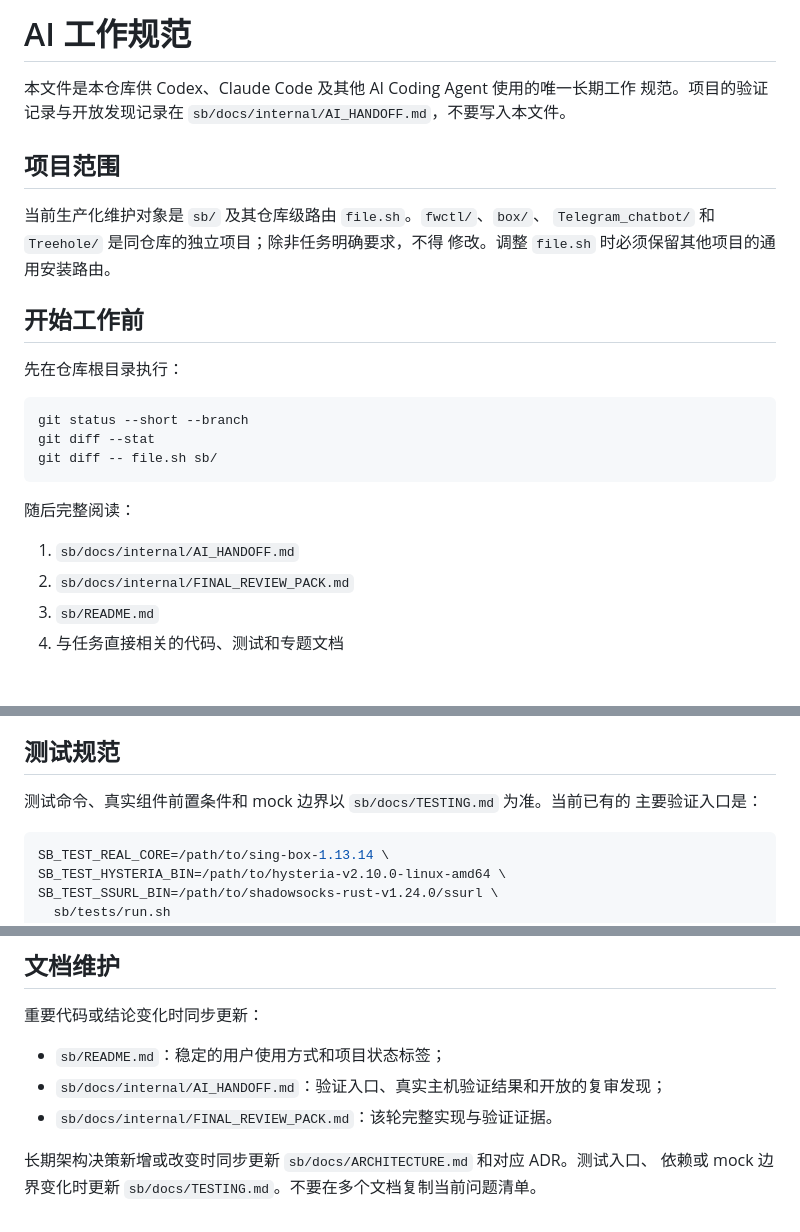
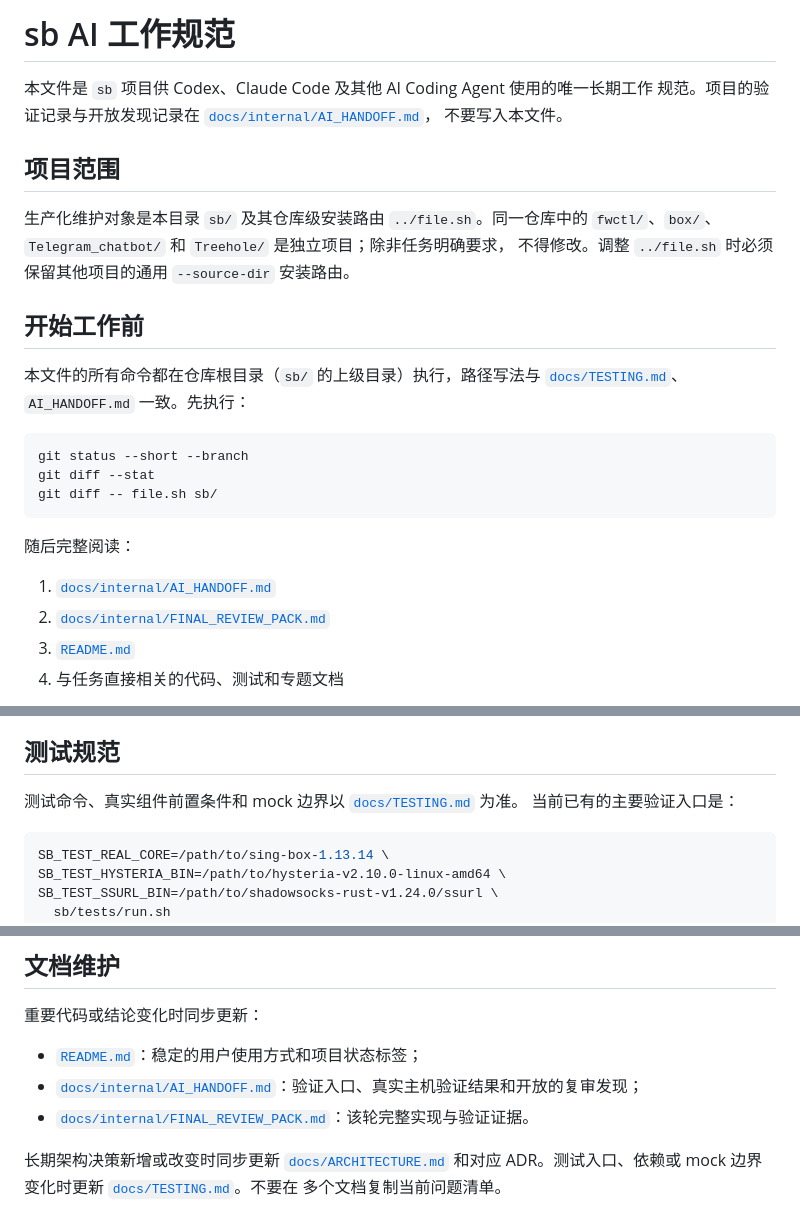
Before and after one commit to eynov/st, a Markdown page: sb/AGENTS.md, 3 parts joined by grey strips. GitHub-like rendering.

Commit message:
docs: move the AI working spec from the repository root into sb
sb is the only actively maintained project in this repository, so the AI
working spec no longer belongs at the root. Move AGENTS.md to sb/AGENTS.md
and make it correct when read from inside sb/:

- rewrite doc references relative to sb/ (README.md, docs/…) and the repo
  router as ../file.sh, spelling out that its generic --source-dir route for
  the other projects must be preserved;
- state explicitly that the commands run from the repository root, matching
  docs/TESTING.md and docs/internal/AI_HANDOFF.md;
- keep the engineering and testing rules verbatim, so no guidance is lost.

Repository-root framing is dropped: the spec now scopes itself to sb instead
of the whole repository, and the sibling projects are covered by a single
scope boundary rule rather than a separate listing.

AI_HANDOFF.md's link to the spec is repointed from ../../../AGENTS.md to
../../AGENTS.md; it was the only reference in the repository.

Co-Authored-By: Claude Opus 5 <noreply@anthropic.com>
Claude-Session: https://claude.ai/code/session_01W9f8JtxbVjthp3Nai9mP8p

````diff
--- a/AGENTS.md
+++ b/sb/AGENTS.md
@@ -1,17 +1,19 @@
-# AI 工作规范
+# sb AI 工作规范
 
-本文件是本仓库供 Codex、Claude Code 及其他 AI Coding Agent 使用的唯一长期工作
-规范。项目的验证记录与开放发现记录在 `sb/docs/internal/AI_HANDOFF.md`，不要写入本文件。
+本文件是 `sb` 项目供 Codex、Claude Code 及其他 AI Coding Agent 使用的唯一长期工作
+规范。项目的验证记录与开放发现记录在 [`docs/internal/AI_HANDOFF.md`](docs/internal/AI_HANDOFF.md)，
+不要写入本文件。
 
 ## 项目范围
 
-当前生产化维护对象是 `sb/` 及其仓库级路由 `file.sh`。`fwctl/`、`box/`、
-`Telegram_chatbot/` 和 `Treehole/` 是同仓库的独立项目；除非任务明确要求，不得
-修改。调整 `file.sh` 时必须保留其他项目的通用安装路由。
+生产化维护对象是本目录 `sb/` 及其仓库级安装路由 `../file.sh`。同一仓库中的
+`fwctl/`、`box/`、`Telegram_chatbot/` 和 `Treehole/` 是独立项目；除非任务明确要求，
+不得修改。调整 `../file.sh` 时必须保留其他项目的通用 `--source-dir` 安装路由。
 
 ## 开始工作前
 
-先在仓库根目录执行：
+本文件的所有命令都在仓库根目录（`sb/` 的上级目录）执行，路径写法与
+[`docs/TESTING.md`](docs/TESTING.md)、`AI_HANDOFF.md` 一致。先执行：
 
 ```bash
 git status --short --branch
@@ -21,9 +23,9 @@ git diff -- file.sh sb/
 
 随后完整阅读：
 
-1. `sb/docs/internal/AI_HANDOFF.md`
-2. `sb/docs/internal/FINAL_REVIEW_PACK.md`
-3. `sb/README.md`
+1. [`docs/internal/AI_HANDOFF.md`](docs/internal/AI_HANDOFF.md)
+2. [`docs/internal/FINAL_REVIEW_PACK.md`](docs/internal/FINAL_REVIEW_PACK.md)
+3. [`README.md`](README.md)
 4. 与任务直接相关的代码、测试和专题文档
 
 `AI_HANDOFF.md` 记录验证入口、真实主机验证结果和仍然开放的复审发现。
@@ -48,8 +50,8 @@ git diff -- file.sh sb/
 
 ## 测试规范
 
-测试命令、真实组件前置条件和 mock 边界以 `sb/docs/TESTING.md` 为准。当前已有的
-主要验证入口是：
+测试命令、真实组件前置条件和 mock 边界以 [`docs/TESTING.md`](docs/TESTING.md) 为准。
+当前已有的主要验证入口是：
 
 ```bash
 SB_TEST_REAL_CORE=/path/to/sing-box-1.13.14 \
@@ -69,9 +71,10 @@ Shell 语法检查必须覆盖 `file.sh`、`sb/sb`、`sb/install.sh`、`sb/core/
 
 重要代码或结论变化时同步更新：
 
-- `sb/README.md`：稳定的用户使用方式和项目状态标签；
-- `sb/docs/internal/AI_HANDOFF.md`：验证入口、真实主机验证结果和开放的复审发现；
-- `sb/docs/internal/FINAL_REVIEW_PACK.md`：该轮完整实现与验证证据。
+- [`README.md`](README.md)：稳定的用户使用方式和项目状态标签；
+- [`docs/internal/AI_HANDOFF.md`](docs/internal/AI_HANDOFF.md)：验证入口、真实主机验证结果和开放的复审发现；
+- [`docs/internal/FINAL_REVIEW_PACK.md`](docs/internal/FINAL_REVIEW_PACK.md)：该轮完整实现与验证证据。
 
-长期架构决策新增或改变时同步更新 `sb/docs/ARCHITECTURE.md` 和对应 ADR。测试入口、
-依赖或 mock 边界变化时更新 `sb/docs/TESTING.md`。不要在多个文档复制当前问题清单。
+长期架构决策新增或改变时同步更新 [`docs/ARCHITECTURE.md`](docs/ARCHITECTURE.md) 和对应
+ADR。测试入口、依赖或 mock 边界变化时更新 [`docs/TESTING.md`](docs/TESTING.md)。不要在
+多个文档复制当前问题清单。
````
Also changed, not shown: 1 other file.
